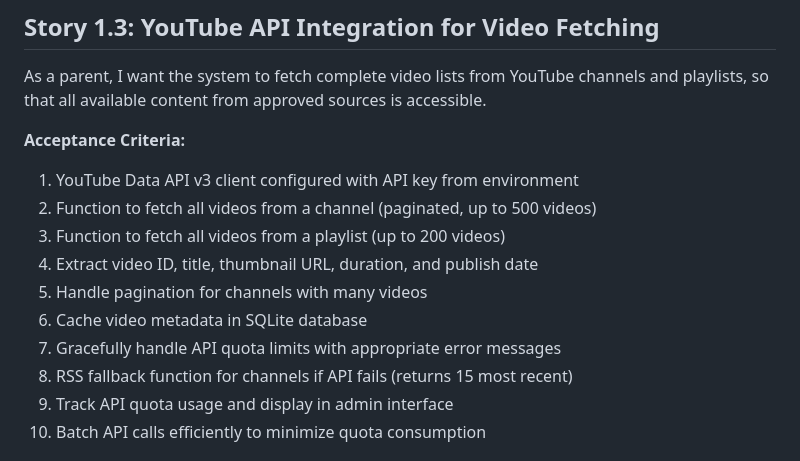
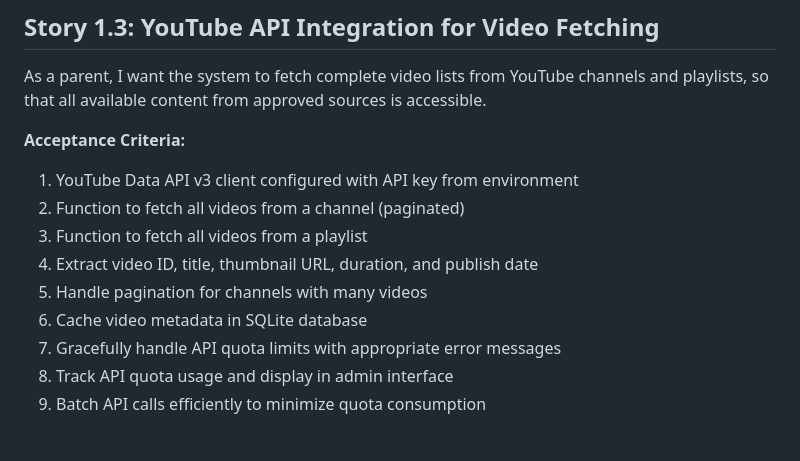
Before and after one commit to Frosco/barne-tv, a Markdown page: docs/prd/epic-1-foundation-infrastructure.md, the part around the change. GitHub-like rendering.

```diff
--- a/docs/prd/epic-1-foundation-infrastructure.md
+++ b/docs/prd/epic-1-foundation-infrastructure.md
@@ -114,13 +114,12 @@ so that all available content from approved sources is accessible.
 
 **Acceptance Criteria:**
 1. YouTube Data API v3 client configured with API key from environment
-2. Function to fetch all videos from a channel (paginated, up to 500 videos)
-3. Function to fetch all videos from a playlist (up to 200 videos)
+2. Function to fetch all videos from a channel (paginated)
+3. Function to fetch all videos from a playlist
 4. Extract video ID, title, thumbnail URL, duration, and publish date
 5. Handle pagination for channels with many videos
 6. Cache video metadata in SQLite database
 7. Gracefully handle API quota limits with appropriate error messages
-8. RSS fallback function for channels if API fails (returns 15 most recent)
 9. Track API quota usage and display in admin interface
 10. Batch API calls efficiently to minimize quota consumption
 
```
